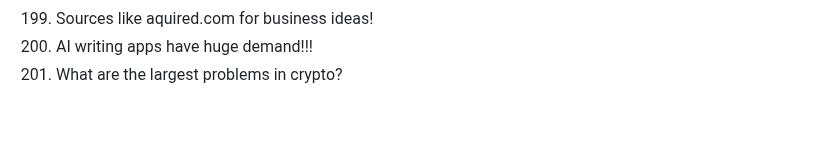
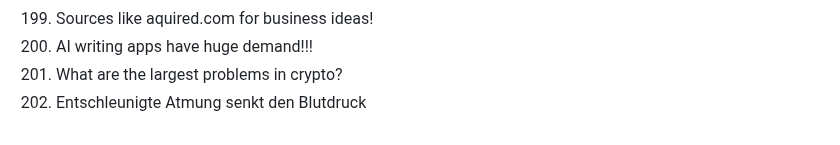
Before and after one commit to marcpre/personal_blog_eleventy, a Markdown page: README.md, the part around the change. Rendered like a GitHub page.

```diff
--- a/README.md
+++ b/README.md
@@ -213,3 +213,4 @@ Include images:
 199. Sources like aquired.com for business ideas!
 200. AI writing apps have huge demand!!!
 201. What are the largest problems in crypto?
+202. Entschleunigte Atmung senkt den Blutdruck
```
